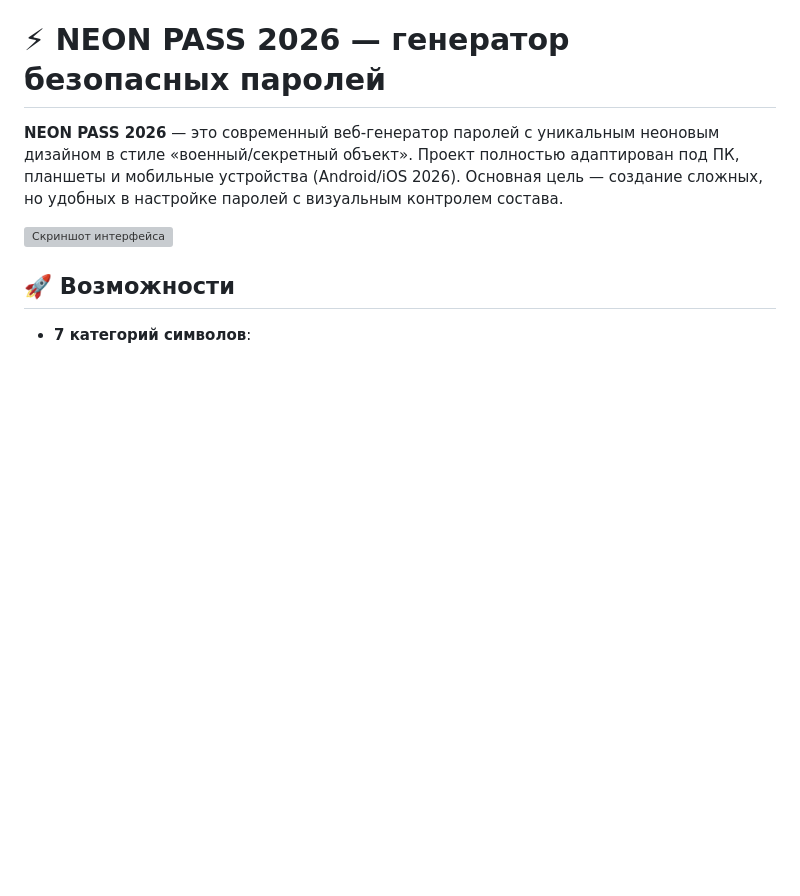
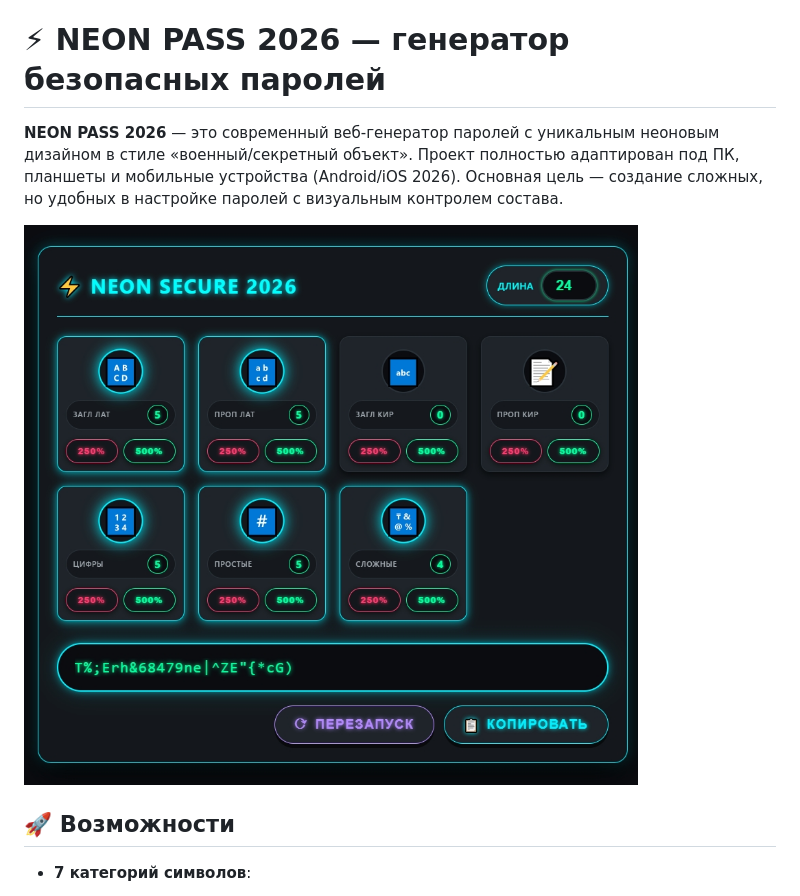
Before and after one commit to sunpole/stilist, a Markdown page: pass/readme.md, the part around the change. Drawn GitHub-style; blank space fills up the shorter version; grey boxes are pictures that could not be loaded.

```diff
--- a/pass/readme.md
+++ b/pass/readme.md
@@ -2,7 +2,7 @@
 
 **NEON PASS 2026** — это современный веб-генератор паролей с уникальным неоновым дизайном в стиле «военный/секретный объект». Проект полностью адаптирован под ПК, планшеты и мобильные устройства (Android/iOS 2026). Основная цель — создание сложных, но удобных в настройке паролей с визуальным контролем состава.
 
-![Скриншот интерфейса](screenshot.png)
+![Скриншот интерфейса](Screenshot.jpg)
 
 ## 🚀 Возможности
 
```
